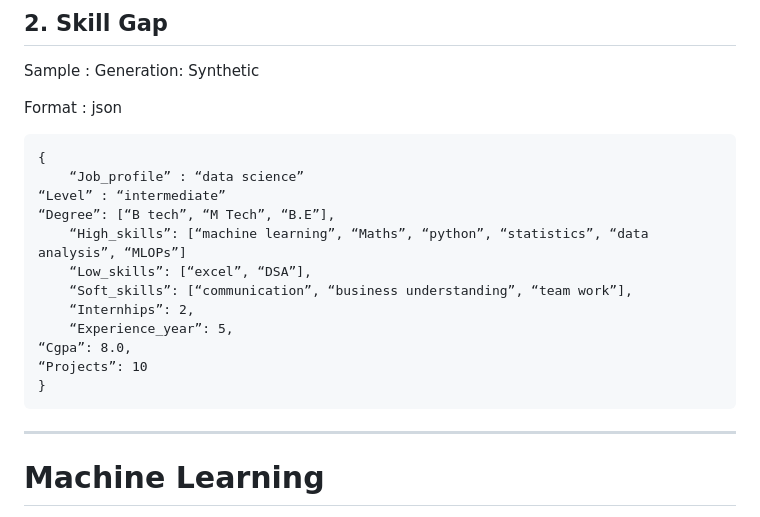
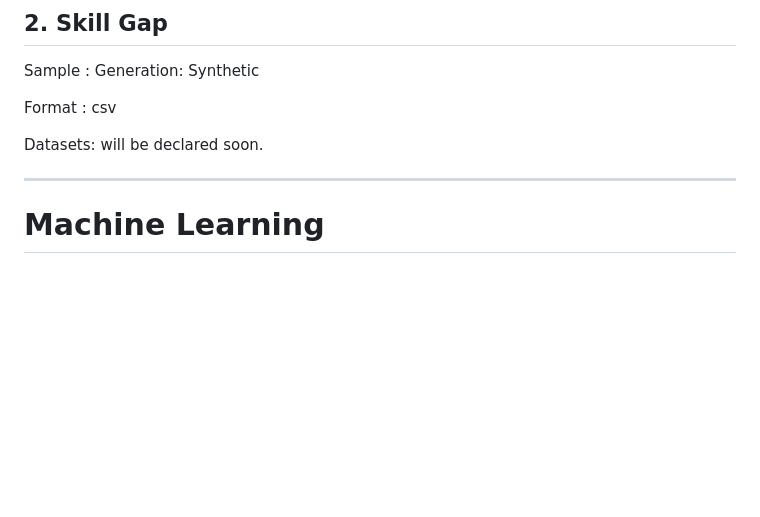
Before and after one commit to Yashuu05/CareerLens, a Markdown page: README.md, the part around the change. Rendered like a GitHub page; blank space fills up the shorter version.

Commit message:
Change format from JSON to CSV in README
Updated the format from JSON to CSV and removed the sample JSON structure.

````diff
--- a/README.md
+++ b/README.md
@@ -134,22 +134,10 @@ Cloud Deployment: Azure
 Sample :
 Generation: Synthetic
 
-Format : json
+Format : csv
 
-```
-{
-	“Job_profile” : “data science”
-“Level” : “intermediate”
-“Degree”: [“B tech”, “M Tech”, “B.E”],
-	“High_skills”: [“machine learning”, “Maths”, “python”, “statistics”, “data analysis”, “MLOPs”]
-	“Low_skills”: [“excel”, “DSA”],
-	“Soft_skills”: [“communication”, “business understanding”, “team work”],
-	“Internhips”: 2,
-	“Experience_year”: 5,
-“Cgpa”: 8.0,
-“Projects”: 10
-}
-```
+Datasets: will be declared soon.
+
 ---
 
 # **Machine Learning**
````
